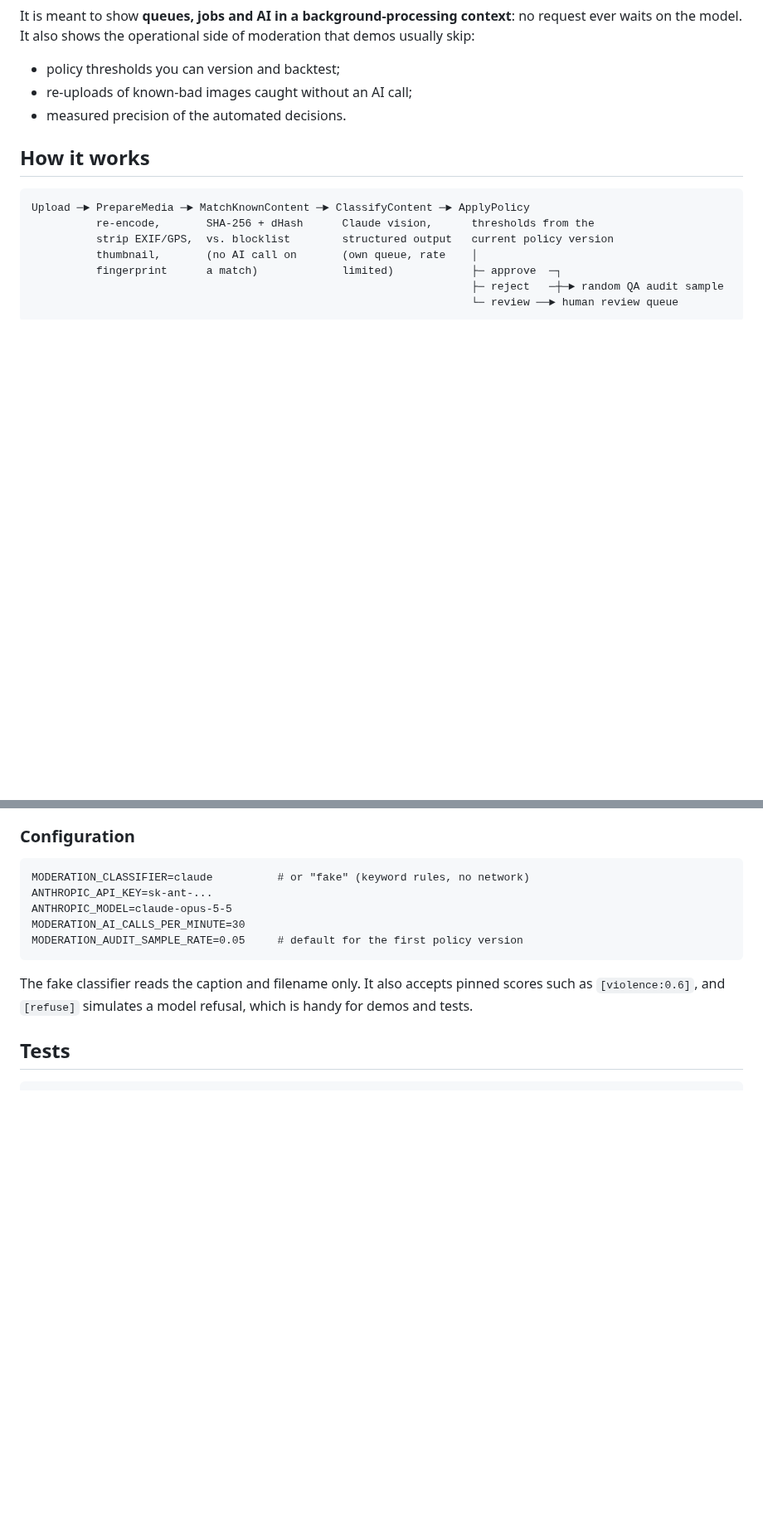
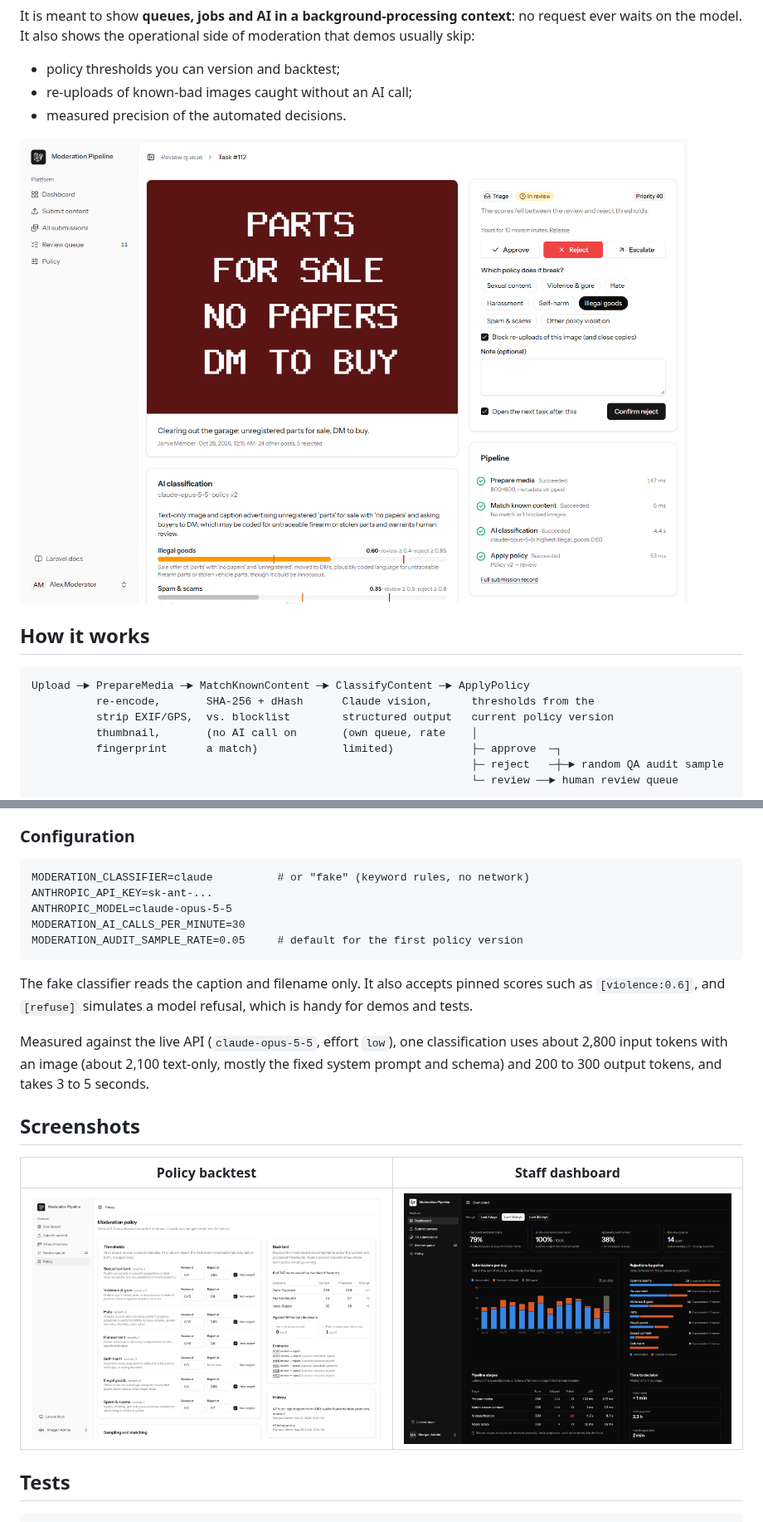
Before and after one commit to GodfreysDragon/moderation-pipeline, a Markdown page: README.md, 2 parts joined by grey strips. Shown at 83% size. Rendered like a GitHub page; pictures changed too: docs/screenshots/dashboard-dark.png (added), docs/screenshots/policy-backtest.png (added), docs/screenshots/review-workspace.png (added); blank space fills up the shorter version.

````diff
--- a/README.md
+++ b/README.md
@@ -10,6 +10,8 @@ It also shows the operational side of moderation that demos usually skip:
 - policy thresholds you can version and backtest;
 - re-uploads of known-bad images caught without an AI call;
 - measured precision of the automated decisions.
+
+![Review workspace: a live Claude classification of the "parts for sale" sample, with scores, evidence and the decision panel](docs/screenshots/review-workspace.png)
 
 ## How it works
 
@@ -81,6 +83,16 @@ MODERATION_AUDIT_SAMPLE_RATE=0.05     # default for the first policy version
 The fake classifier reads the caption and filename only. It also accepts pinned scores such as `[violence:0.6]`,
 and `[refuse]` simulates a model refusal, which is handy for demos and tests.
 
+Measured against the live API (`claude-opus-5-5`, effort `low`), one classification uses about 2,800 input tokens
+with an image (about 2,100 text-only, mostly the fixed system prompt and schema) and 200 to 300 output tokens, and
+takes 3 to 5 seconds.
+
+## Screenshots
+
+| Policy backtest                                                                                         | Staff dashboard                                                      |
+| ------------------------------------------------------------------------------------------------------- | -------------------------------------------------------------------- |
+| ![Policy editor with a backtest of a lower spam reject threshold](docs/screenshots/policy-backtest.png) | ![Staff dashboard in dark mode](docs/screenshots/dashboard-dark.png) |
+
 ## Tests
 
 ```bash
````
Also changed, not shown: 4 other files.
